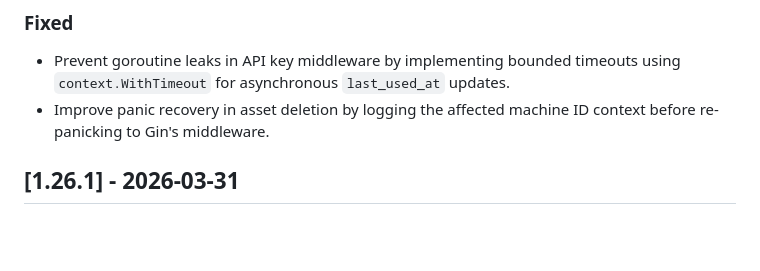
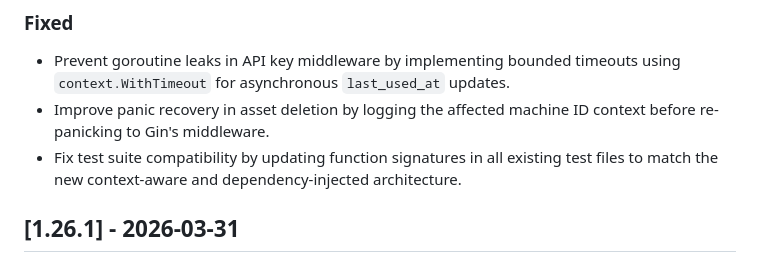
Before and after one commit to txlog/server, a Markdown page: CHANGELOG.md, the part around the change. GitHub-like rendering; blank space fills up the shorter version.

Commit message:
docs: update CHANGELOG.md with test suite compatibility fixes

```diff
--- a/CHANGELOG.md
+++ b/CHANGELOG.md
@@ -35,6 +35,9 @@ Versioning](https://semver.org/spec/v2.0.0.html).
   using `context.WithTimeout` for asynchronous `last_used_at` updates.
 - Improve panic recovery in asset deletion by logging the affected machine ID
   context before re-panicking to Gin's middleware.
+- Fix test suite compatibility by updating function signatures in all existing
+  test files to match the new context-aware and dependency-injected
+  architecture.
 
 ## [1.26.1] - 2026-03-31
 
```
